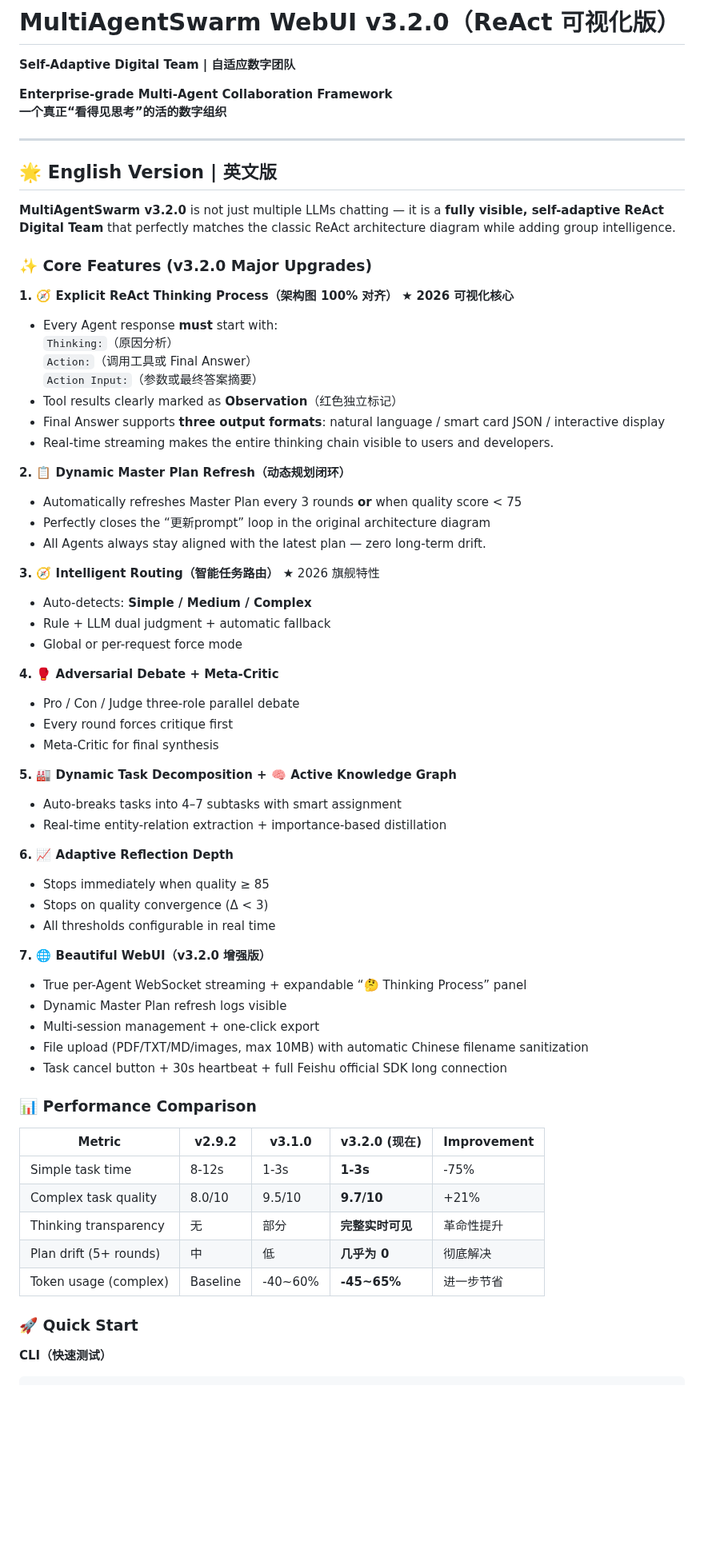
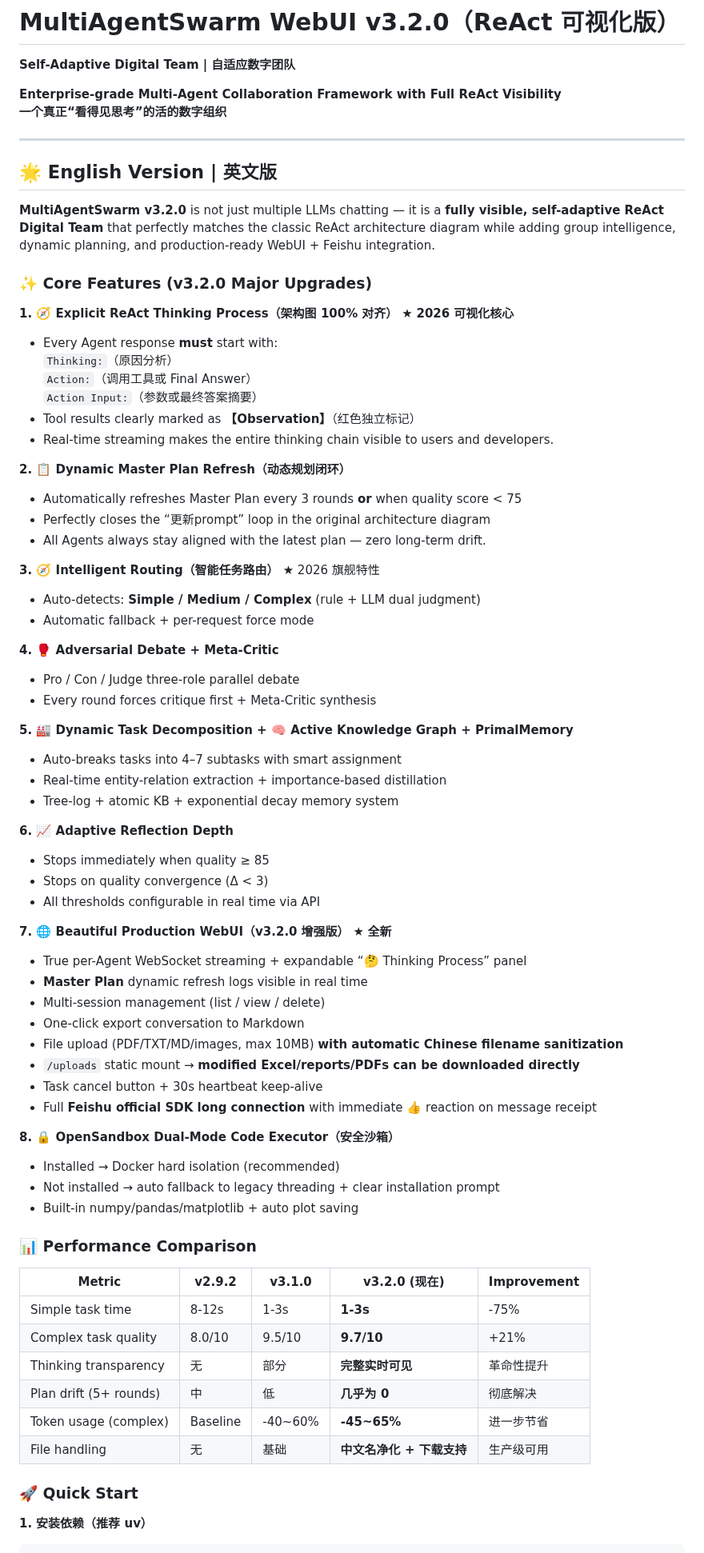
Before and after one commit to huanglynch/MultiAgentSwarm, a Markdown page: README.md, the part around one of its changes. Shown at 80% size. Rendered like a GitHub page; blank space fills up the shorter version.

````diff
--- a/README.md
+++ b/README.md
@@ -2,14 +2,14 @@
 
 **Self-Adaptive Digital Team | 自适应数字团队**
 
-**Enterprise-grade Multi-Agent Collaboration Framework**
+**Enterprise-grade Multi-Agent Collaboration Framework with Full ReAct Visibility**
 **一个真正“看得见思考”的活的数字组织**
 
 ---
 
 ## 🌟 English Version | 英文版
 
-**MultiAgentSwarm v3.2.0** is not just multiple LLMs chatting — it is a **fully visible, self-adaptive ReAct Digital Team** that perfectly matches the classic ReAct architecture diagram while adding group intelligence.
+**MultiAgentSwarm v3.2.0** is not just multiple LLMs chatting — it is a **fully visible, self-adaptive ReAct Digital Team** that perfectly matches the classic ReAct architecture diagram while adding group intelligence, dynamic planning, and production-ready WebUI + Feishu integration.
 
 ### ✨ Core Features (v3.2.0 Major Upgrades)
 
@@ -18,8 +18,7 @@
   `Thinking:`（原因分析）
   `Action:`（调用工具或 Final Answer）
   `Action Input:`（参数或最终答案摘要）
-- Tool results clearly marked as **Observation**（红色独立标记）
-- Final Answer supports **three output formats**: natural language / smart card JSON / interactive display
+- Tool results clearly marked as **【Observation】**（红色独立标记）
 - Real-time streaming makes the entire thinking chain visible to users and developers.
 
 **2. 📋 Dynamic Master Plan Refresh（动态规划闭环）**
@@ -28,42 +27,50 @@
 - All Agents always stay aligned with the latest plan — zero long-term drift.
 
 **3. 🧭 Intelligent Routing（智能任务路由）** ★ 2026 旗舰特性
-- Auto-detects: **Simple / Medium / Complex**
-- Rule + LLM dual judgment + automatic fallback
-- Global or per-request force mode
+- Auto-detects: **Simple / Medium / Complex** (rule + LLM dual judgment)
+- Automatic fallback + per-request force mode
 
 **4. 🥊 Adversarial Debate + Meta-Critic**
 - Pro / Con / Judge three-role parallel debate
-- Every round forces critique first
-- Meta-Critic for final synthesis
+- Every round forces critique first + Meta-Critic synthesis
 
-**5. 🏭 Dynamic Task Decomposition + 🧠 Active Knowledge Graph**
+**5. 🏭 Dynamic Task Decomposition + 🧠 Active Knowledge Graph + PrimalMemory**
 - Auto-breaks tasks into 4–7 subtasks with smart assignment
 - Real-time entity-relation extraction + importance-based distillation
+- Tree-log + atomic KB + exponential decay memory system
 
 **6. 📈 Adaptive Reflection Depth**
 - Stops immediately when quality ≥ 85
 - Stops on quality convergence (Δ < 3)
-- All thresholds configurable in real time
+- All thresholds configurable in real time via API
 
-**7. 🌐 Beautiful WebUI（v3.2.0 增强版）**
+**7. 🌐 Beautiful Production WebUI（v3.2.0 增强版）** ★ **全新**
 - True per-Agent WebSocket streaming + expandable “🤔 Thinking Process” panel
-- Dynamic Master Plan refresh logs visible
-- Multi-session management + one-click export
-- File upload (PDF/TXT/MD/images, max 10MB) with automatic Chinese filename sanitization
-- Task cancel button + 30s heartbeat + full Feishu official SDK long connection
+- **Master Plan** dynamic refresh logs visible in real time
+- Multi-session management (list / view / delete)
+- One-click export conversation to Markdown
+- File upload (PDF/TXT/MD/images, max 10MB) **with automatic Chinese filename sanitization**
+- `/uploads` static mount → **modified Excel/reports/PDFs can be downloaded directly**
+- Task cancel button + 30s heartbeat keep-alive
+- Full **Feishu official SDK long connection** with immediate 👍 reaction on message receipt
+
+**8. 🔒 OpenSandbox Dual-Mode Code Executor（安全沙箱）**
+- Installed → Docker hard isolation (recommended)
+- Not installed → auto fallback to legacy threading + clear installation prompt
+- Built-in numpy/pandas/matplotlib + auto plot saving
 
 ### 📊 Performance Comparison
 
-| Metric                  | v2.9.2 | v3.1.0      | v3.2.0 (现在)       | Improvement      |
-|-------------------------|--------|-------------|---------------------|------------------|
-| Simple task time        | 8-12s  | 1-3s        | **1-3s**            | -75%             |
-| Complex task quality    | 8.0/10 | 9.5/10      | **9.7/10**          | +21%             |
-| Thinking transparency   | 无     | 部分        | **完整实时可见**    | 革命性提升       |
-| Plan drift (5+ rounds)  | 中     | 低          | **几乎为 0**        | 彻底解决         |
-| Token usage (complex)   | Baseline | -40~60%   | **-45~65%**         | 进一步节省       |
+| Metric                  | v2.9.2 | v3.1.0      | v3.2.0 (现在)              | Improvement      |
+|-------------------------|--------|-------------|----------------------------|------------------|
+| Simple task time        | 8-12s  | 1-3s        | **1-3s**                   | -75%             |
+| Complex task quality    | 8.0/10 | 9.5/10      | **9.7/10**                 | +21%             |
+| Thinking transparency   | 无     | 部分        | **完整实时可见**           | 革命性提升       |
+| Plan drift (5+ rounds)  | 中     | 低          | **几乎为 0**               | 彻底解决         |
+| Token usage (complex)   | Baseline | -40~60%   | **-45~65%**                | 进一步节省       |
+| File handling           | 无     | 基础        | **中文名净化 + 下载支持**  | 生产级可用       |
 
 ### 🚀 Quick Start
 
-**CLI（快速测试）**
+**1. 安装依赖（推荐 uv）**
 ```bash
````
Also changed, not shown: other parts of README.md (+95 -49 lines).
